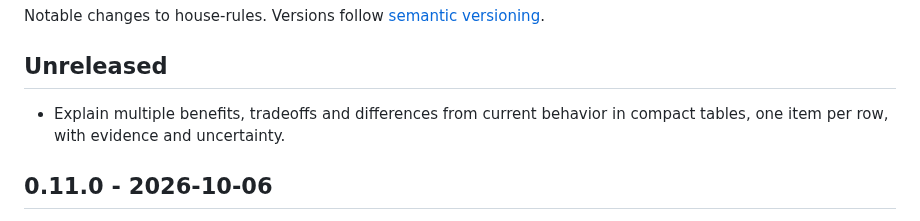
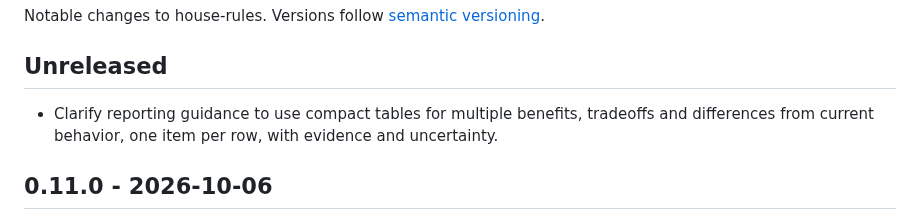
Before and after one commit to bompus/house-rules, a Markdown page: CHANGELOG.md, the part around the change. Rendered like a GitHub page.

Commit message:
docs(changelog): describe the reporting clarification

```diff
--- a/CHANGELOG.md
+++ b/CHANGELOG.md
@@ -4,8 +4,9 @@ Notable changes to house-rules. Versions follow [semantic versioning](https://se
 
 ## Unreleased
 
-- Explain multiple benefits, tradeoffs and differences from current behavior
-  in compact tables, one item per row, with evidence and uncertainty.
+- Clarify reporting guidance to use compact tables for multiple benefits,
+  tradeoffs and differences from current behavior, one item per row, with
+  evidence and uncertainty.
 
 ## 0.11.0 - 2026-10-06
 
```
